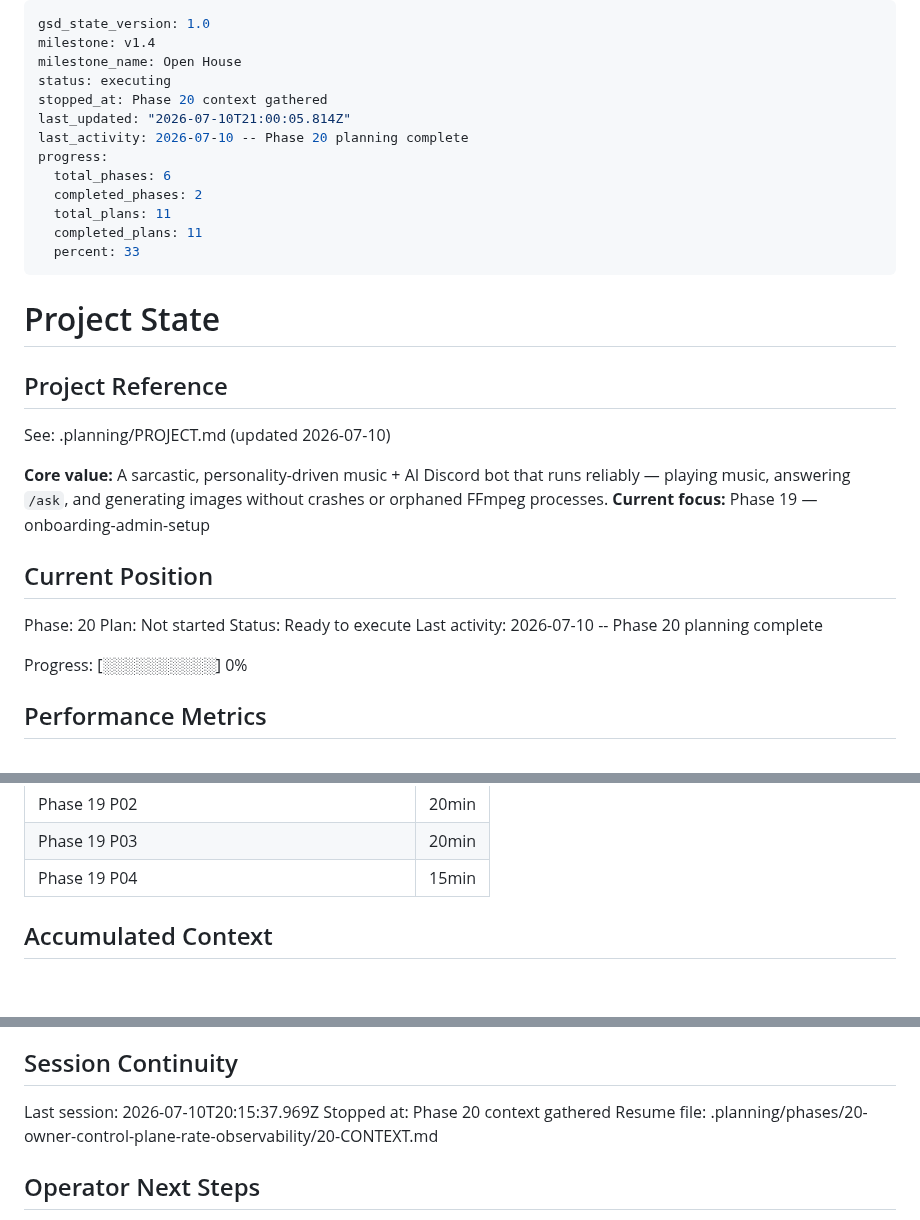
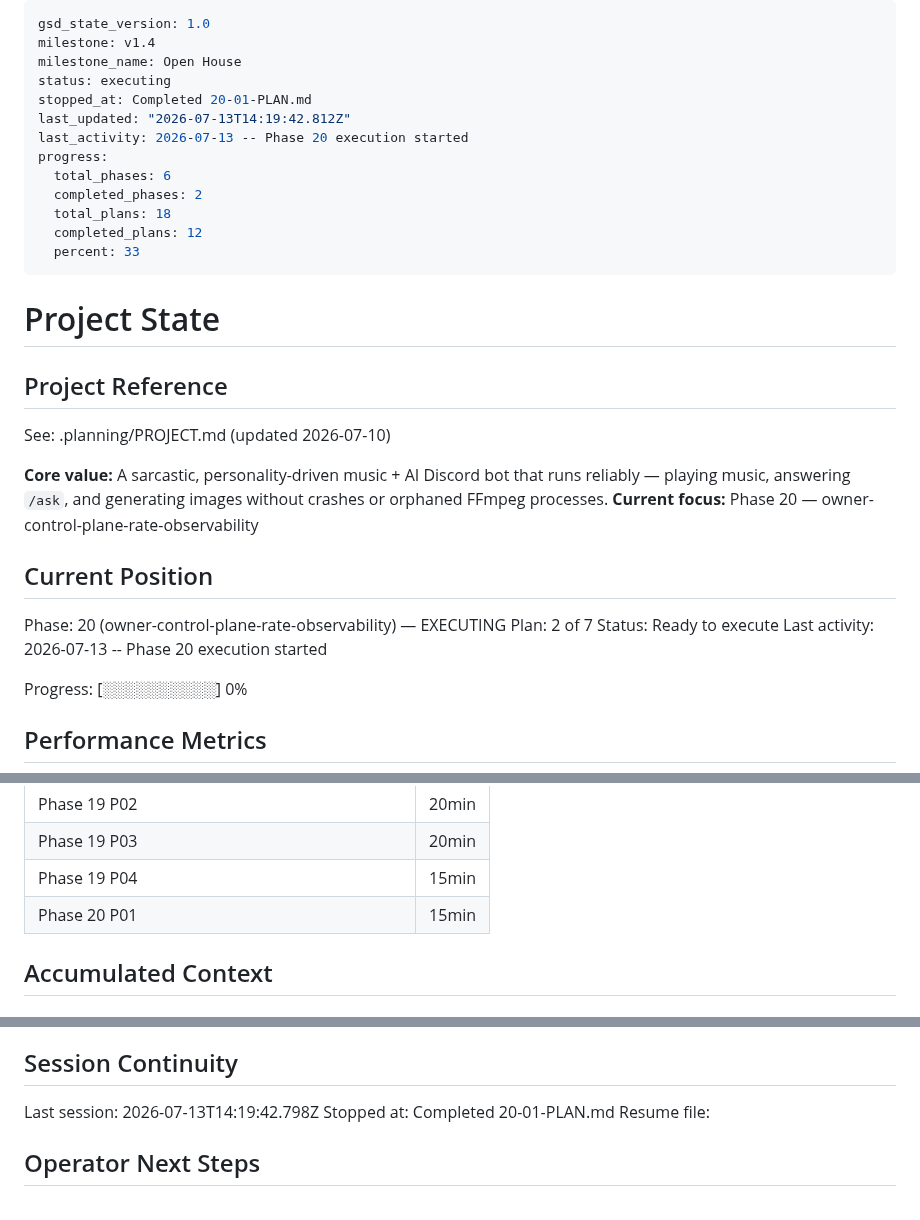
Before and after one commit to jadrianports/dexter, a Markdown page: .planning/STATE.md, 3 parts joined by grey strips. Rendered like a GitHub page; blank space fills up the shorter version.

Commit message:
docs(20-01): complete guild_blocklist table plan

```diff
--- a/.planning/STATE.md
+++ b/.planning/STATE.md
@@ -3,14 +3,14 @@ gsd_state_version: 1.0
 milestone: v1.4
 milestone_name: Open House
 status: executing
-stopped_at: Phase 20 context gathered
-last_updated: "2026-07-10T21:00:05.814Z"
-last_activity: 2026-07-10 -- Phase 20 planning complete
+stopped_at: Completed 20-01-PLAN.md
+last_updated: "2026-07-13T14:19:42.812Z"
+last_activity: 2026-07-13 -- Phase 20 execution started
 progress:
   total_phases: 6
   completed_phases: 2
-  total_plans: 11
-  completed_plans: 11
+  total_plans: 18
+  completed_plans: 12
   percent: 33
 ---
 
@@ -21,14 +21,14 @@ progress:
 See: .planning/PROJECT.md (updated 2026-07-10)
 
 **Core value:** A sarcastic, personality-driven music + AI Discord bot that runs reliably — playing music, answering `/ask`, and generating images without crashes or orphaned FFmpeg processes.
-**Current focus:** Phase 19 — onboarding-admin-setup
+**Current focus:** Phase 20 — owner-control-plane-rate-observability
 
 ## Current Position
 
-Phase: 20
-Plan: Not started
+Phase: 20 (owner-control-plane-rate-observability) — EXECUTING
+Plan: 2 of 7
 Status: Ready to execute
-Last activity: 2026-07-10 -- Phase 20 planning complete
+Last activity: 2026-07-13 -- Phase 20 execution started
 
 Progress: [░░░░░░░░░░] 0%
 
@@ -61,6 +61,7 @@ Progress: [░░░░░░░░░░] 0%
 | Phase 19 P02 | 20min | 3 tasks | 6 files |
 | Phase 19 P03 | 20min | 3 tasks | 3 files |
 | Phase 19 P04 | 15min | 3 tasks | 2 files |
+| Phase 20 P01 | 15min | 2 tasks | 4 files |
 
 ## Accumulated Context
 
@@ -122,9 +124,9 @@ Prior-milestone detail also in MILESTONES.md v1.2 "Known Gaps"; v1.3 accomplishm
 
 ## Session Continuity
 
-Last session: 2026-07-10T20:15:37.969Z
-Stopped at: Phase 20 context gathered
-Resume file: .planning/phases/20-owner-control-plane-rate-observability/20-CONTEXT.md
+Last session: 2026-07-13T14:19:42.798Z
+Stopped at: Completed 20-01-PLAN.md
+Resume file:
 
 ## Operator Next Steps
 
```
Also changed, not shown: other parts of .planning/STATE.md (+1 -0 lines), .planning/REQUIREMENTS.md (+4 -4 lines), .planning/ROADMAP.md (+2 -2 lines).
